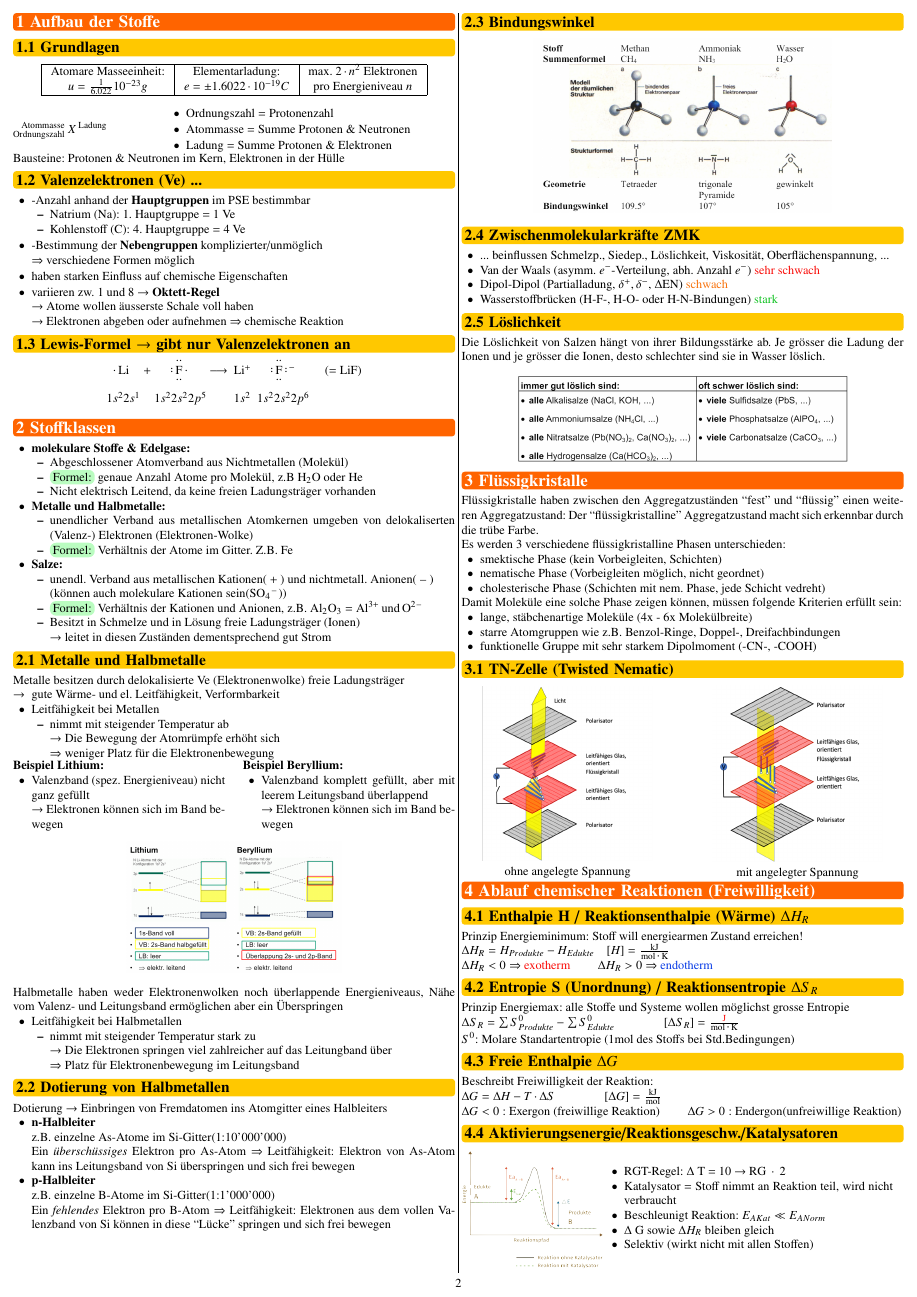
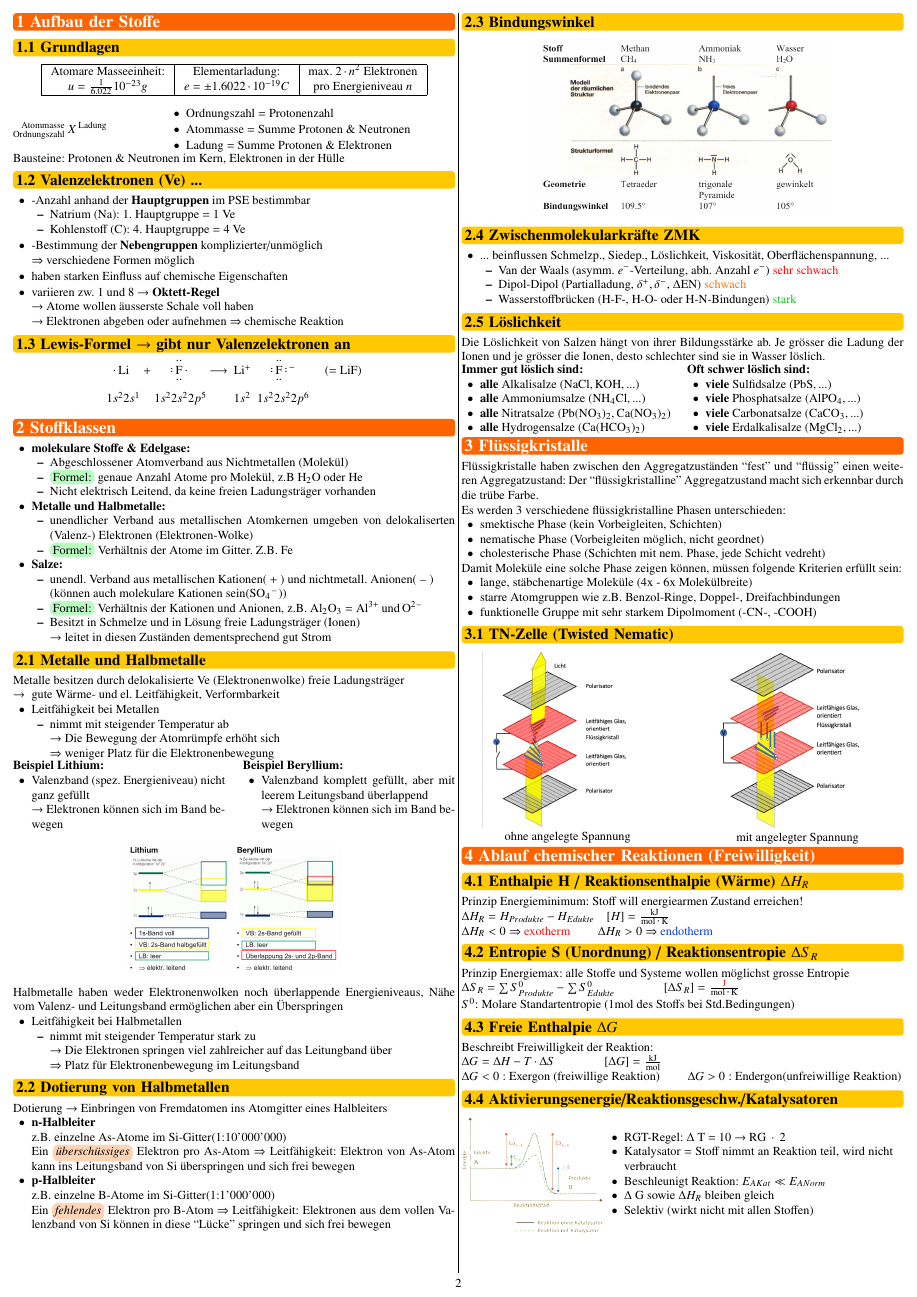
Before and after one commit to FabianSuter/ElChem, a LaTeX document (Elchem.tex, which reads Sections/02_Stoffklassen.tex): page 2 of 4. Compiled offline with pdfLaTeX.

Commit message:
Löslichkeitstabelle abgetippt und erweitert

```diff
--- a/Sections/02_Stoffklassen.tex
+++ b/Sections/02_Stoffklassen.tex
@@ -90,10 +90,11 @@
     \begin{itemize}
         \item \textbf{n-Halbleiter}
         \item[] z.B. einzelne As-Atome im Si-Gitter(1:10'000'000)
-        \item[] Ein \textit{überschüssiges} Elektron pro As-Atom $\Rightarrow$ Leitfähigkeit: Elektron von As-Atom kann ins Leitungsband von Si überspringen und sich frei bewegen
+        \item[] Ein \tikz[baseline=(text.base)]\node[fill=orange, fill opacity=0.3, text opacity=1, rounded corners, inner sep=2pt, minimum height=5pt] (text) {\textit{überschüssiges}};
+        Elektron pro As-Atom $\Rightarrow$ Leitfähigkeit: Elektron von As-Atom kann ins Leitungsband von Si überspringen und sich frei bewegen
         \item \textbf{p-Halbleiter}
         \item[] z.B. einzelne B-Atome im Si-Gitter(1:1'000'000)
-        \item[] Ein \textit{fehlendes} Elektron pro B-Atom $\Rightarrow$ Leitfähigkeit: Elektronen aus dem vollen Valenzband von Si können in diese ``Lücke'' springen und sich frei bewegen
+        \item[] Ein \tikz[baseline=(text.base)]\node[fill=orange, fill opacity=0.3, text opacity=1, rounded corners, inner sep=2pt, minimum height=5pt] (text) {\textit{fehlendes}}; Elektron pro B-Atom $\Rightarrow$ Leitfähigkeit: Elektronen aus dem vollen Valenzband von Si können in diese ``Lücke'' springen und sich frei bewegen
     \end{itemize}
 \subsection{Bindungswinkel}
     \begin{center}
@@ -103,13 +104,36 @@
 \subsection{Zwischenmolekularkräfte ZMK}
     \begin{itemize}
         \item ... beinflussen Schmelzp., Siedep., Löslichkeit, Viskosität, Oberflächenspannung, ...
-        \item Van der Waals (asymm. $e^-$-Verteilung, abh. Anzahl $e^-$) \textcolor{red}{sehr schwach}
-        \item Dipol-Dipol (Partialladung, $\delta^+, \delta^-$, $\Delta$EN) \textcolor{orange}{schwach}
-        \item Wasserstoffbrücken (H-F-, H-O- oder H-N-Bindungen) \textcolor{green!80!black}{stark}
+        \begin{itemize}
+            \item Van der Waals (asymm. $e^-$-Verteilung, abh. Anzahl $e^-$) \textcolor{red}{sehr schwach}
+            \item Dipol-Dipol (Partialladung, $\delta^+, \delta^-$, $\Delta$EN) \textcolor{orange}{schwach}
+            \item Wasserstoffbrücken (H-F-, H-O- oder H-N-Bindungen) \textcolor{green!80!black}{stark}
+        \end{itemize}
     \end{itemize}
 
 \subsection{Löslichkeit}
     Die Löslichkeit von Salzen hängt von ihrer Bildungsstärke ab. Je grösser die Ladung der Ionen und je grösser die Ionen, desto schlechter sind sie in Wasser löslich.
-    \begin{center}
-    \includegraphics[height=2cm]{pictures/Löslichkeit.png}
-    \end{center}
+
+    \begin{minipage}{0.49\columnwidth}
+        \textbf{Immer gut löslich sind:}
+        \begin{itemize}
+            \item \textbf{alle} Alkalisalze (\ce{NaCl, KOH, ...})
+            \item \textbf{alle} Ammoniumsalze (\ce{NH4Cl, ...})
+            \item \textbf{alle} Nitratsalze (\ce{Pb(NO3)2, Ca(NO3)2})
+            \item \textbf{alle} Hydrogensalze (\ce{Ca(HCO3)2})
+        \end{itemize}
+    \end{minipage}
+    \hfill
+    \begin{minipage}{0.49\columnwidth}
+        \textbf{Oft schwer löslich sind:}
+        \begin{itemize}
+            \item \textbf{viele} Sulfidsalze (\ce{PbS, ...})
+            \item \textbf{viele} Phosphatsalze (\ce{AlPO4, ...})
+            \item \textbf{viele} Carbonatsalze (\ce{CaCO3, ...})
+            \item \textbf{viele} Erdalkalisalze (\ce{MgCl2, ...})
+        \end{itemize}
+    \end{minipage}
+
+    % \begin{center}
+    %     \includegraphics[height=2cm]{pictures/Löslichkeit.png}
+    % \end{center}
```
Also changed, not shown: Elchem.pdf.
